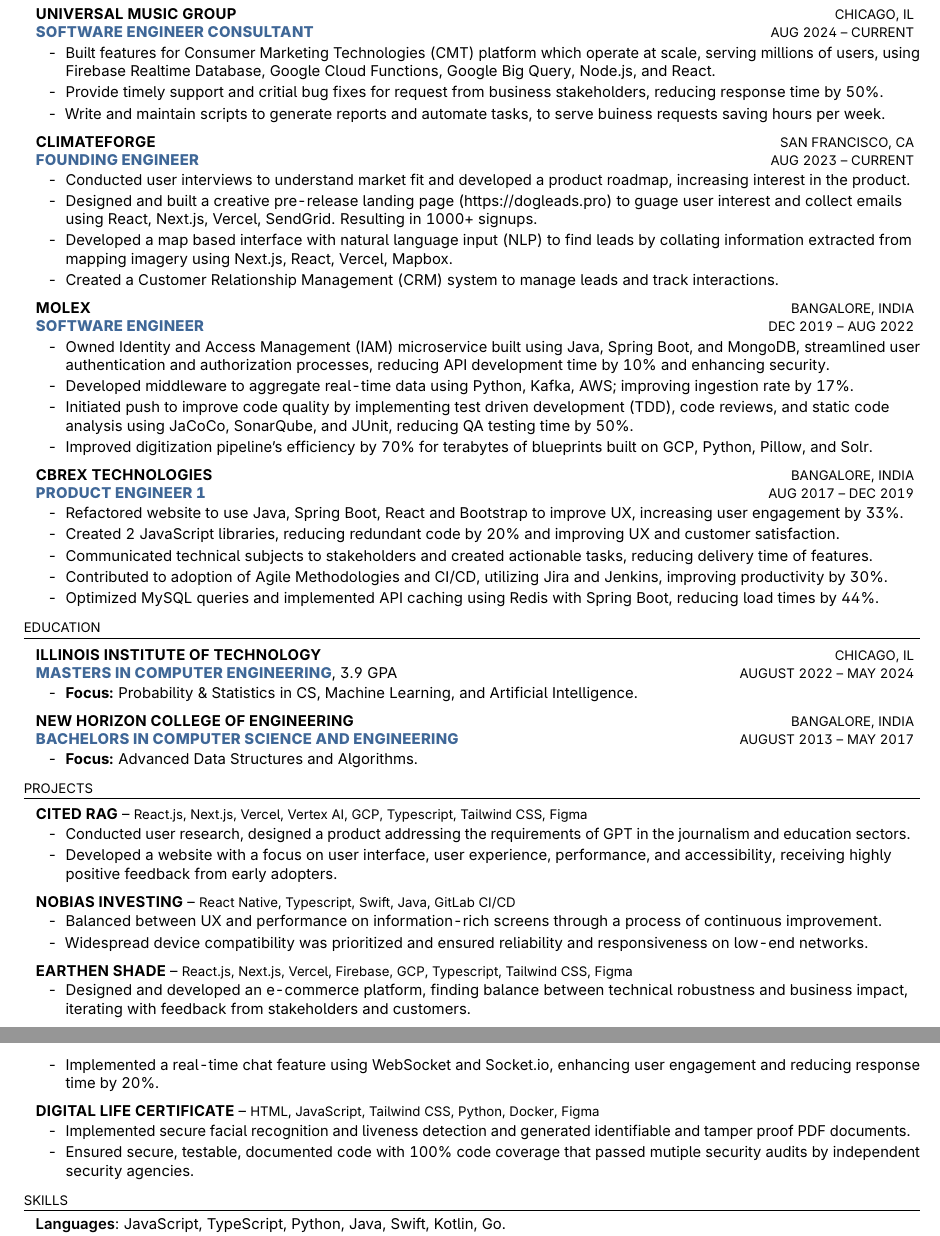
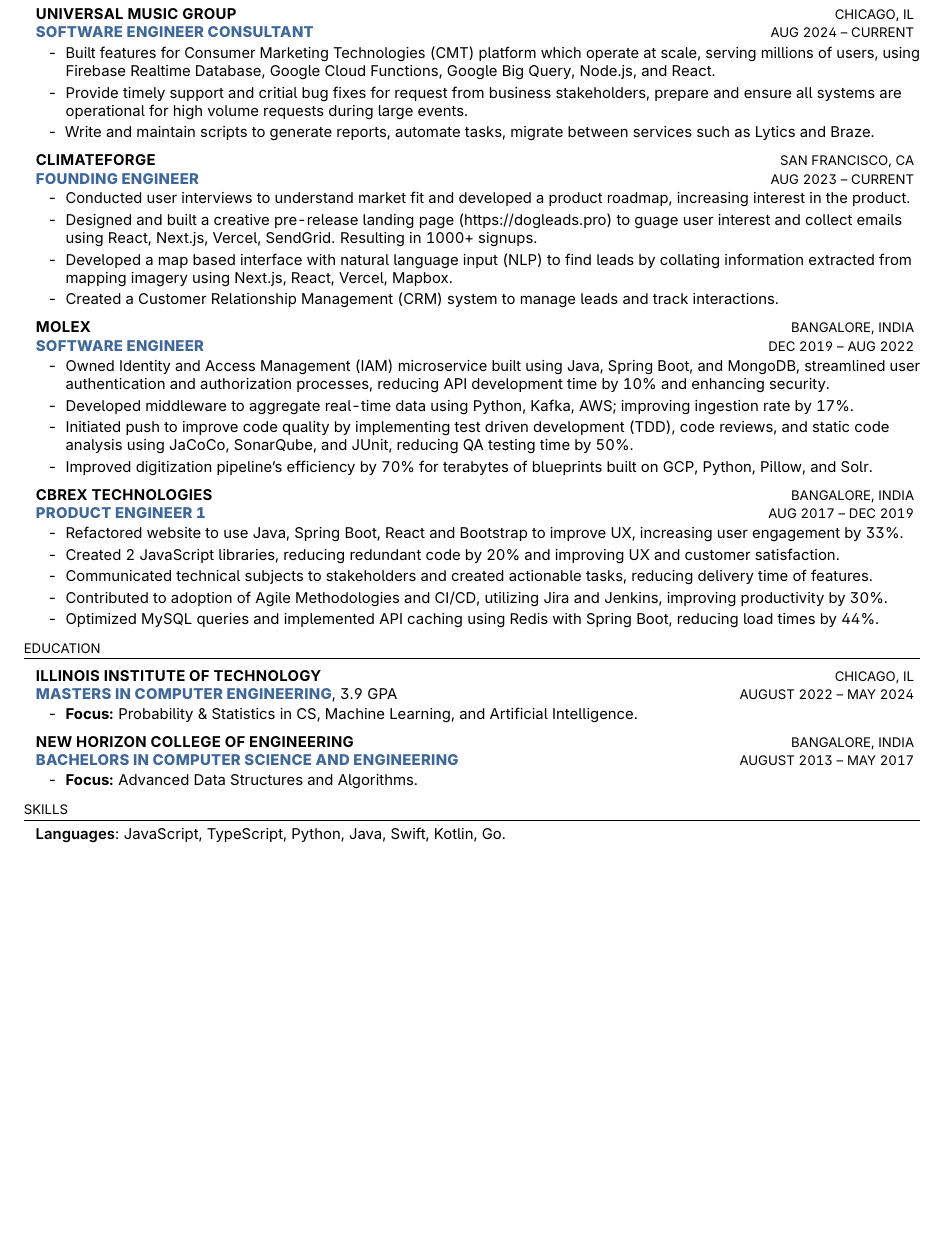
Before and after one commit to an23lm/resume, a LaTeX CV (resume.tex, which reads components/experience.tex): two parts of pages 1 and 2 of 2 before the commit and part of the page after it, the two joined at a grey line, cut so that both start at the same text, the shorter picture padded with empty space. The pictures show the PDF file Resume - Anselm Joseph - Full Stack Developer.pdf that the author committed with the source.

Commit message:
back to one page

```diff
--- a/components/experience.tex
+++ b/components/experience.tex
@@ -8,8 +8,8 @@
     {Software Engineer Consultant}{}{Aug 2024 -- Current}
     \resumeItemListStart
         \resumeItem{Built features for Consumer Marketing Technologies (CMT) platform which operate at scale, serving millions of users, using Firebase Realtime Database, Google Cloud Functions, Google Big Query, Node.js, and React.}
-        \resumeItem{Provide timely support and critial bug fixes for request from business stakeholders, reducing response time by 50\%.}
-        \resumeItem{Write and maintain scripts to generate reports and automate tasks, to serve buiness requests saving hours per week.}
+        \resumeItem{Provide timely support and critial bug fixes for request from business stakeholders, prepare and ensure all systems are operational for high volume requests during large events.}
+        \resumeItem{Write and maintain scripts to generate reports, automate tasks, migrate between services such as Lytics and Braze.}
     \resumeItemListEnd
 
     \resumeSubheading
```
Also changed, not shown: resume.tex (+1 -1 lines), Resume - Anselm Joseph - Full Stack Developer.pdf, resume.png.
